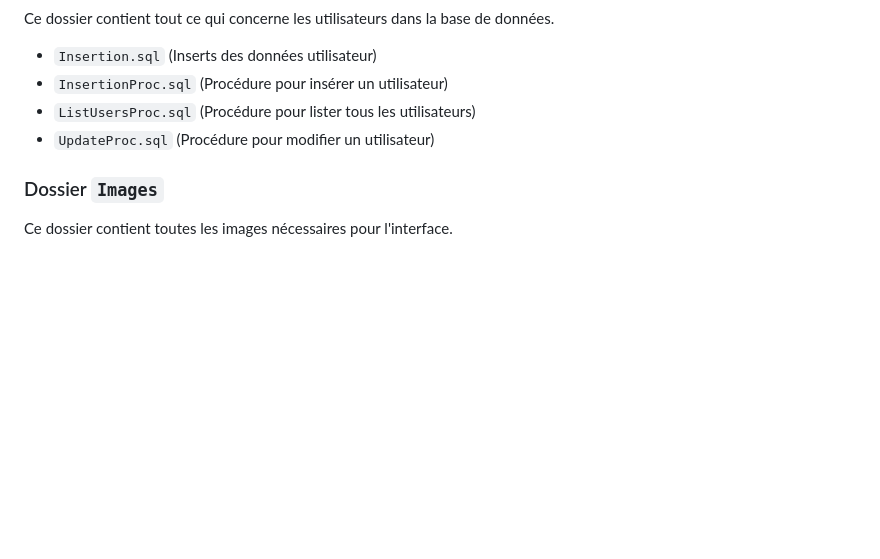
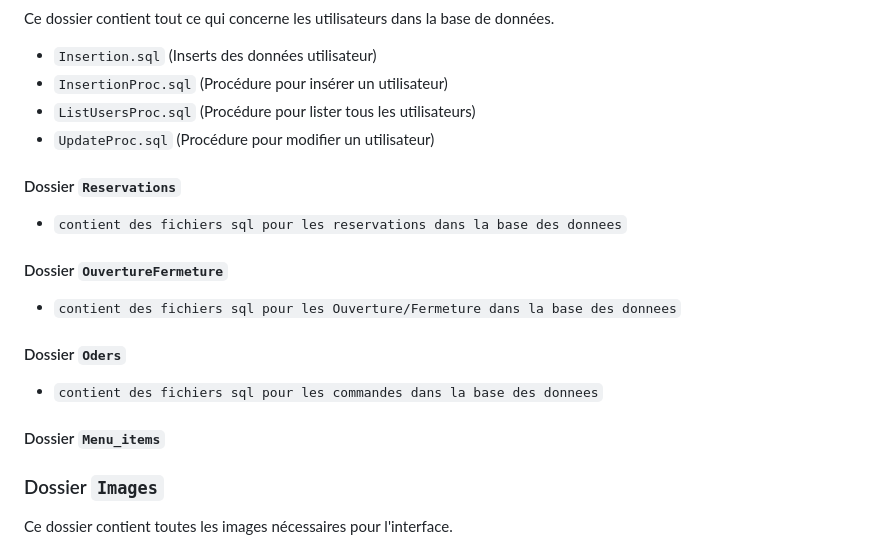
Before and after one commit to Oussamma642/Resto_Project, a Markdown page: README.md, the part around the change. Rendered like a GitHub page; blank space fills up the shorter version.

```diff
--- a/README.md
+++ b/README.md
@@ -65,5 +65,12 @@ Ce dossier contient tout ce qui concerne les utilisateurs dans la base de donné
 - `ListUsersProc.sql` (Procédure pour lister tous les utilisateurs)
 - `UpdateProc.sql` (Procédure pour modifier un utilisateur)
 
+#### Dossier `Reservations`
+- `contient des fichiers sql pour les reservations dans la base des donnees`
+#### Dossier `OuvertureFermeture`
+- `contient des fichiers sql pour les Ouverture/Fermeture dans la base des donnees`
+#### Dossier `Oders`
+- `contient des fichiers sql pour les commandes dans la base des donnees`
+#### Dossier `Menu_items`
 ### Dossier `Images`
 Ce dossier contient toutes les images nécessaires pour l'interface.
```
